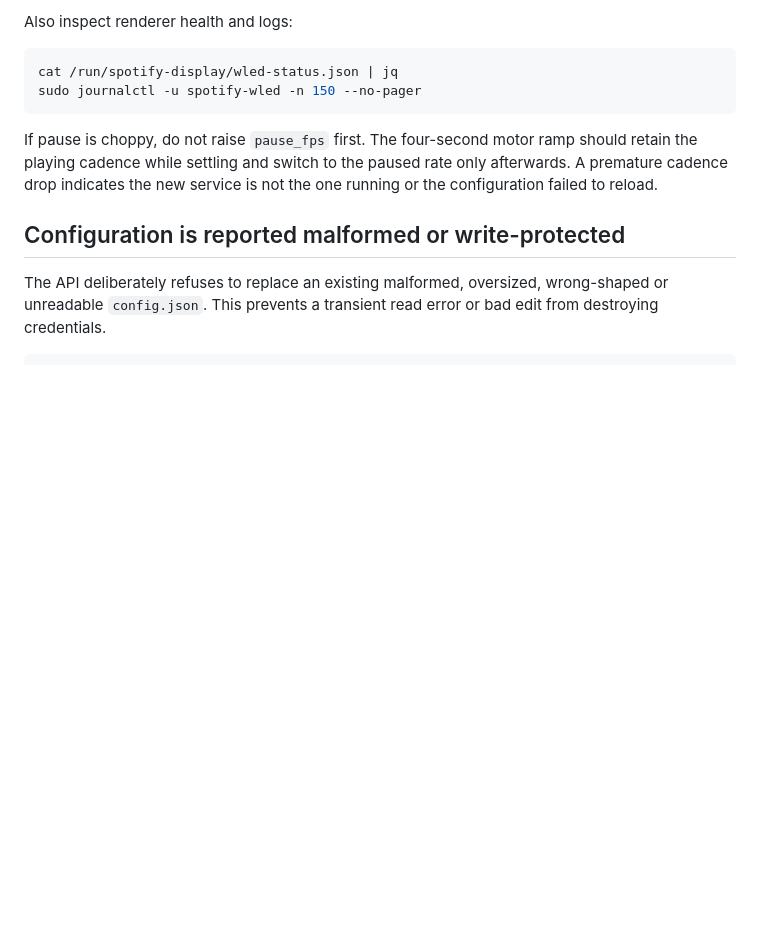
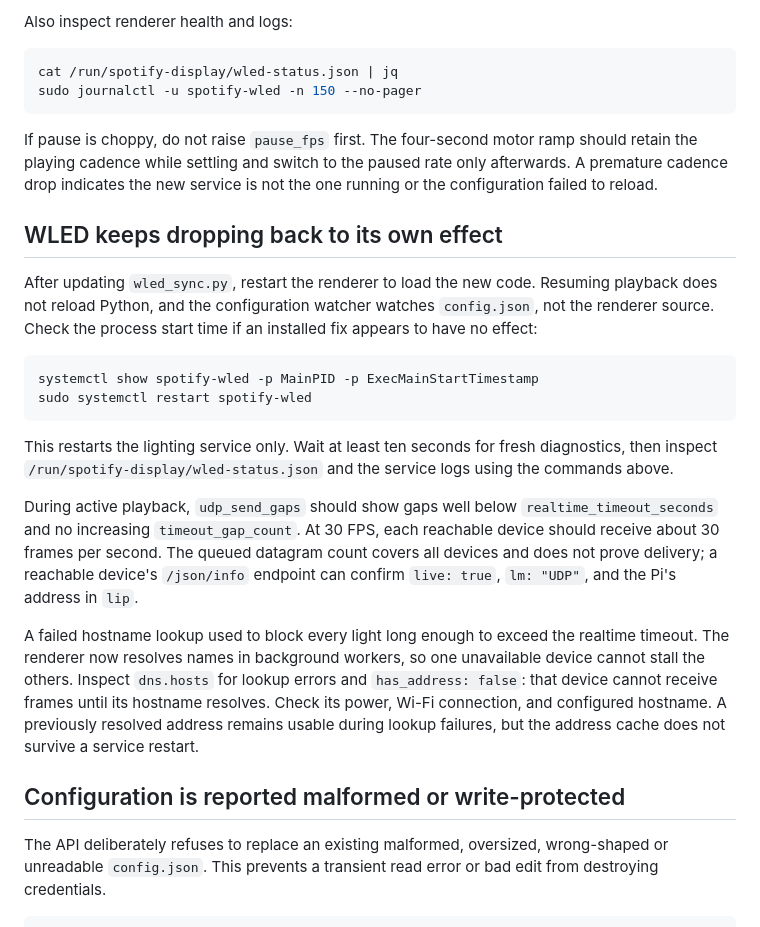
Before and after one commit to nonlineartom/spotify-circular-display, a Markdown page: TROUBLESHOOTING.md, the part around the change. GitHub-like rendering; blank space fills up the shorter version.

Commit message:
Document WLED fix activation and dropout diagnostics

````diff
--- a/TROUBLESHOOTING.md
+++ b/TROUBLESHOOTING.md
@@ -319,6 +319,37 @@ should retain the playing cadence while settling and switch to the paused rate
 only afterwards. A premature cadence drop indicates the new service is not the
 one running or the configuration failed to reload.
 
+## WLED keeps dropping back to its own effect
+
+After updating `wled_sync.py`, restart the renderer to load the new code.
+Resuming playback does not reload Python, and the configuration watcher watches
+`config.json`, not the renderer source. Check the process start time if an
+installed fix appears to have no effect:
+
+```bash
+systemctl show spotify-wled -p MainPID -p ExecMainStartTimestamp
+sudo systemctl restart spotify-wled
+```
+
+This restarts the lighting service only. Wait at least ten seconds for fresh
+diagnostics, then inspect `/run/spotify-display/wled-status.json` and the service
+logs using the commands above.
+
+During active playback, `udp_send_gaps` should show gaps well below
+`realtime_timeout_seconds` and no increasing `timeout_gap_count`. At 30 FPS,
+each reachable device should receive about 30 frames per second. The queued
+datagram count covers all devices and does not prove delivery; a reachable
+device's `/json/info` endpoint can confirm `live: true`, `lm: "UDP"`, and the
+Pi's address in `lip`.
+
+A failed hostname lookup used to block every light long enough to exceed the
+realtime timeout. The renderer now resolves names in background workers, so
+one unavailable device cannot stall the others. Inspect `dns.hosts` for lookup
+errors and `has_address: false`: that device cannot receive frames until its
+hostname resolves. Check its power, Wi-Fi connection, and configured hostname.
+A previously resolved address remains usable during lookup failures, but the
+address cache does not survive a service restart.
+
 ## Configuration is reported malformed or write-protected
 
 The API deliberately refuses to replace an existing malformed, oversized,
````
